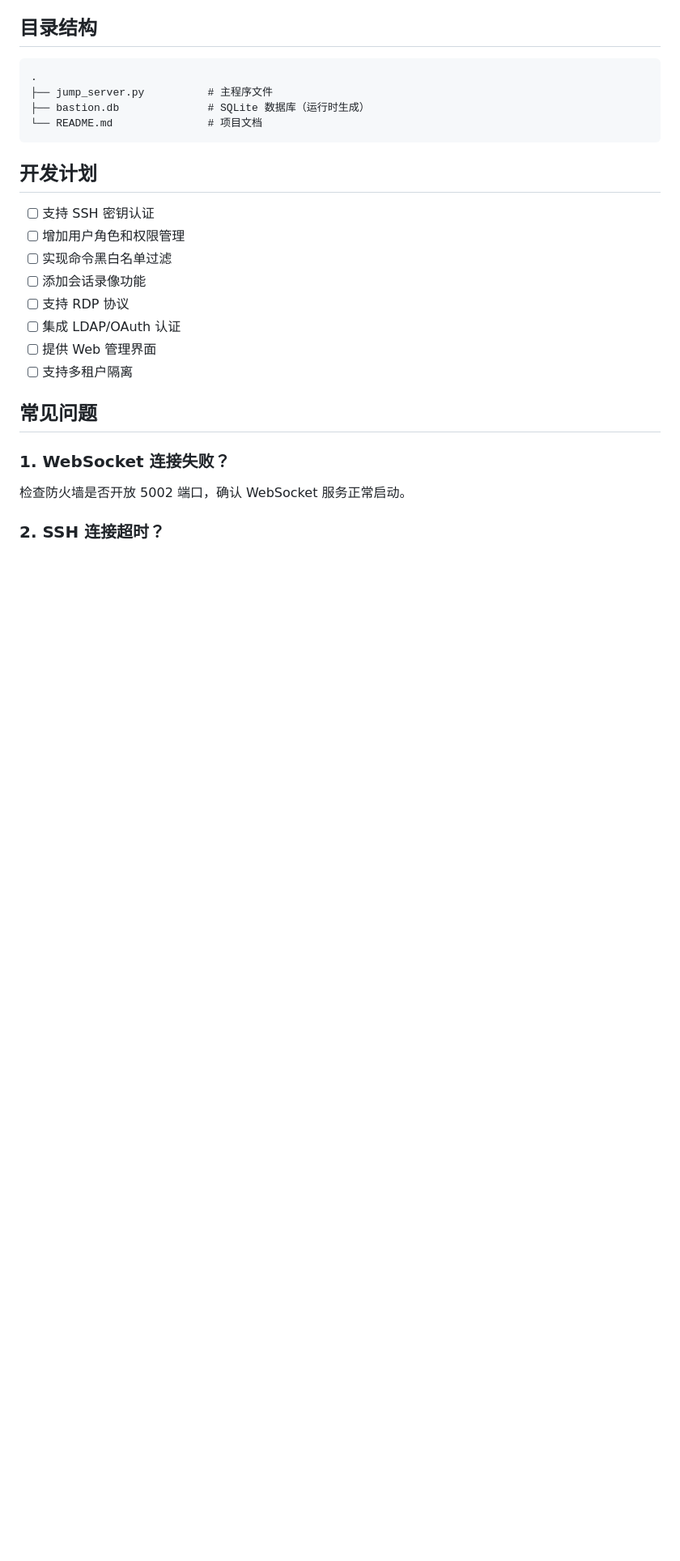
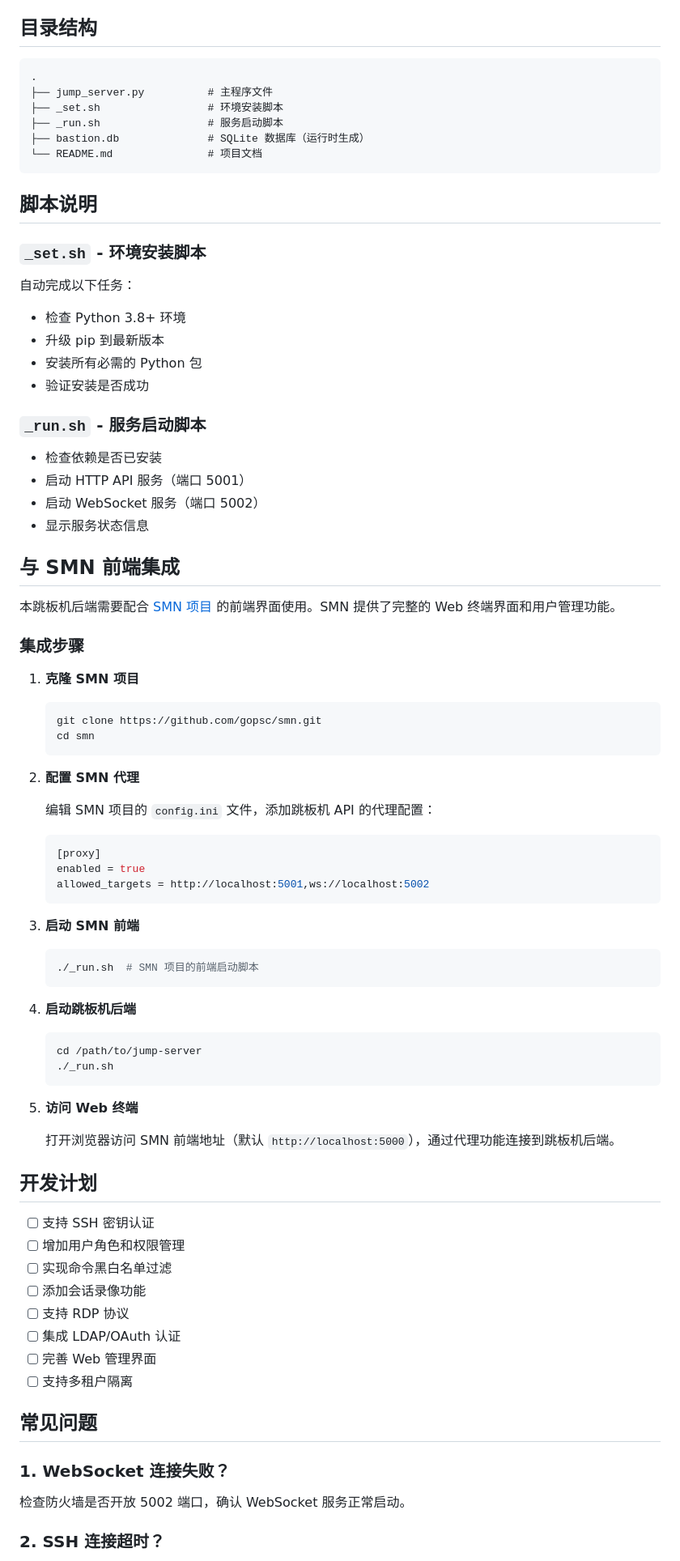
Before and after one commit to gopsc/jump, a Markdown page: README.md, the part around one of its changes. Shown at 81% size. GitHub-like rendering; blank space fills up the shorter version.

````diff
--- a/README.md
+++ b/README.md
@@ -314,9 +341,64 @@ ws://localhost:5002
 ```
 .
 ├── jump_server.py          # 主程序文件
+├── _set.sh                 # 环境安装脚本
+├── _run.sh                 # 服务启动脚本
 ├── bastion.db              # SQLite 数据库（运行时生成）
 └── README.md               # 项目文档
 ```
+
+## 脚本说明
+
+### `_set.sh` - 环境安装脚本
+
+自动完成以下任务：
+- 检查 Python 3.8+ 环境
+- 升级 pip 到最新版本
+- 安装所有必需的 Python 包
+- 验证安装是否成功
+
+### `_run.sh` - 服务启动脚本
+
+- 检查依赖是否已安装
+- 启动 HTTP API 服务（端口 5001）
+- 启动 WebSocket 服务（端口 5002）
+- 显示服务状态信息
+
+## 与 SMN 前端集成
+
+本跳板机后端需要配合 [SMN 项目](https://github.com/gopsc/smn) 的前端界面使用。SMN 提供了完整的 Web 终端界面和用户管理功能。
+
+### 集成步骤
+
+1. **克隆 SMN 项目**
+   ```bash
+   git clone https://github.com/gopsc/smn.git
+   cd smn
+   ```
+
+2. **配置 SMN 代理**
+
+   编辑 SMN 项目的 `config.ini` 文件，添加跳板机 API 的代理配置：
+   ```ini
+   [proxy]
+   enabled = true
+   allowed_targets = http://localhost:5001,ws://localhost:5002
+   ```
+
+3. **启动 SMN 前端**
+   ```bash
+   ./_run.sh  # SMN 项目的前端启动脚本
+   ```
+
+4. **启动跳板机后端**
+   ```bash
+   cd /path/to/jump-server
+   ./_run.sh
+   ```
+
+5. **访问 Web 终端**
+
+   打开浏览器访问 SMN 前端地址（默认 `http://localhost:5000`），通过代理功能连接到跳板机后端。
 
 ## 开发计划
 
@@ -326,7 +408,7 @@ ws://localhost:5002
 - [ ] 添加会话录像功能
 - [ ] 支持 RDP 协议
 - [ ] 集成 LDAP/OAuth 认证
-- [ ] 提供 Web 管理界面
+- [ ] 完善 Web 管理界面
 - [ ] 支持多租户隔离
 
 ## 常见问题
````
Also changed, not shown: other parts of README.md (+63 -22 lines).
